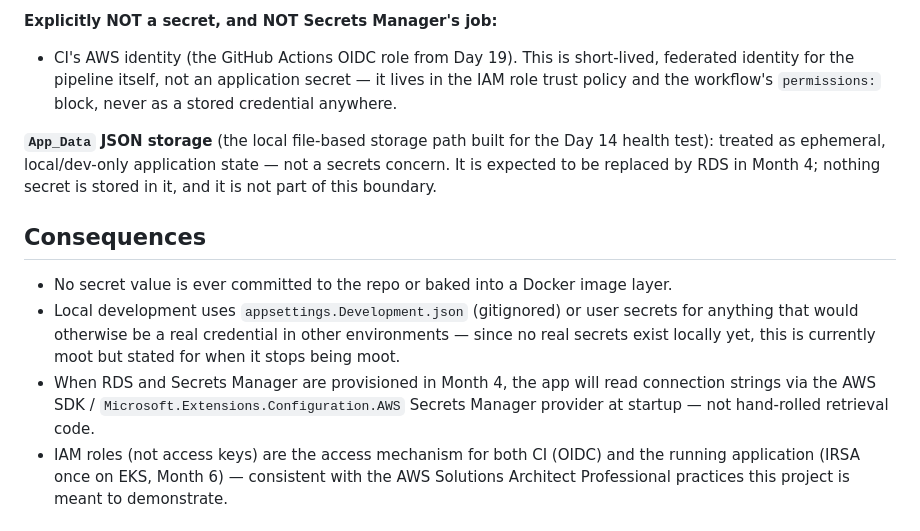
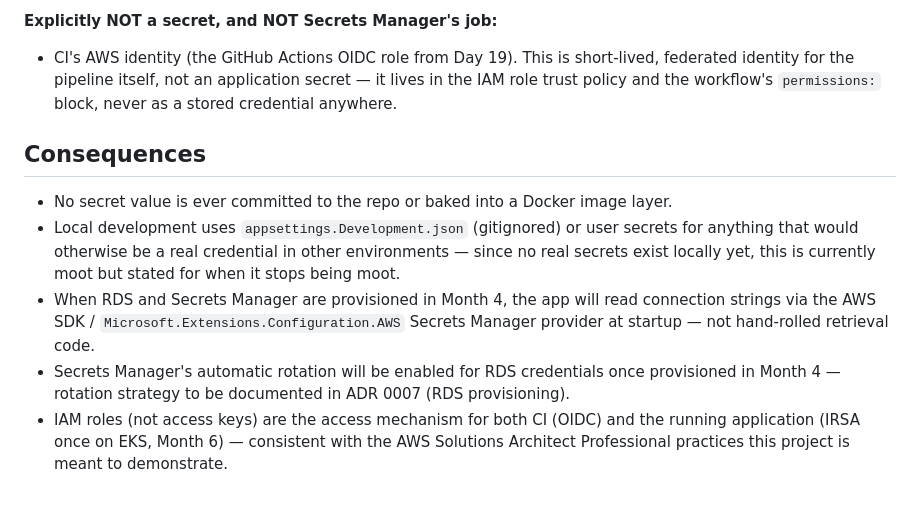
Before and after one commit to abdul-rasheed2023/EmployeeDirectory, a Markdown page: docs/adr/0003-secrets-boundary.md, the part around the change. Drawn GitHub-style.

Commit message:
docs: secrets boundary decision ADR 0003

```diff
--- a/docs/adr/0003-secrets-boundary.md
+++ b/docs/adr/0003-secrets-boundary.md
@@ -41,12 +41,6 @@ commit).
   application secret — it lives in the IAM role trust policy and the
   workflow's `permissions:` block, never as a stored credential anywhere.
 
-**`App_Data` JSON storage** (the local file-based storage path built for
-the Day 14 health test): treated as ephemeral, local/dev-only application
-state — not a secrets concern. It is expected to be replaced by RDS in
-Month 4; nothing secret is stored in it, and it is not part of this
-boundary.
-
 ## Consequences
 - No secret value is ever committed to the repo or baked into a Docker
   image layer.
@@ -57,6 +51,9 @@ boundary.
 - When RDS and Secrets Manager are provisioned in Month 4, the app will
   read connection strings via the AWS SDK / `Microsoft.Extensions.Configuration.AWS`
   Secrets Manager provider at startup — not hand-rolled retrieval code.
+- Secrets Manager's automatic rotation will be enabled for RDS credentials
+  once provisioned in Month 4 — rotation strategy to be documented in
+  ADR 0007 (RDS provisioning).
 - IAM roles (not access keys) are the access mechanism for both CI (OIDC)
   and the running application (IRSA once on EKS, Month 6) — consistent
   with the AWS Solutions Architect Professional practices this project is
```
